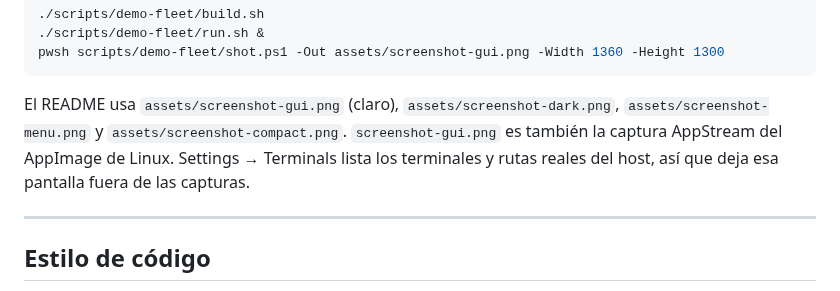
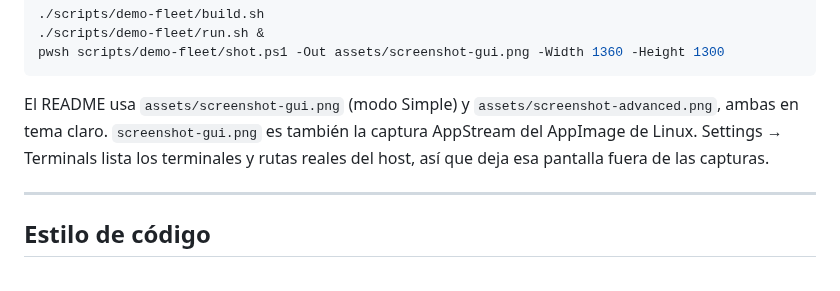
Before and after one commit to LuisPalacios/gitbox, a Markdown page: docs/es/developer-guide.md, the part around the change. GitHub-like rendering.

````diff
--- a/docs/es/developer-guide.md
+++ b/docs/es/developer-guide.md
@@ -362,7 +362,7 @@ Hago las capturas del README con la app real ejecutándose sobre una flota falsa
 pwsh scripts/demo-fleet/shot.ps1 -Out assets/screenshot-gui.png -Width 1360 -Height 1300
 ```
 
-El README usa `assets/screenshot-gui.png` (claro), `assets/screenshot-dark.png`, `assets/screenshot-menu.png` y `assets/screenshot-compact.png`. `screenshot-gui.png` es también la captura AppStream del AppImage de Linux. Settings → Terminals lista los terminales y rutas reales del host, así que deja esa pantalla fuera de las capturas.
+El README usa `assets/screenshot-gui.png` (modo Simple) y `assets/screenshot-advanced.png`, ambas en tema claro. `screenshot-gui.png` es también la captura AppStream del AppImage de Linux. Settings → Terminals lista los terminales y rutas reales del host, así que deja esa pantalla fuera de las capturas.
 
 ---
 
````
Also changed, not shown: docs/developer-guide.md (+1 -1 lines), readme.md (+6 -7 lines), assets/screenshot-advanced.png (added), assets/screenshot-compact.png (deleted), assets/screenshot-dark.png (deleted), assets/screenshot-gui.png, assets/screenshot-menu.png (deleted), 1 other file.
